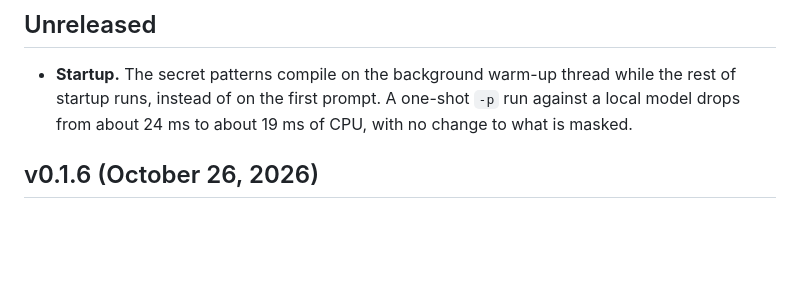
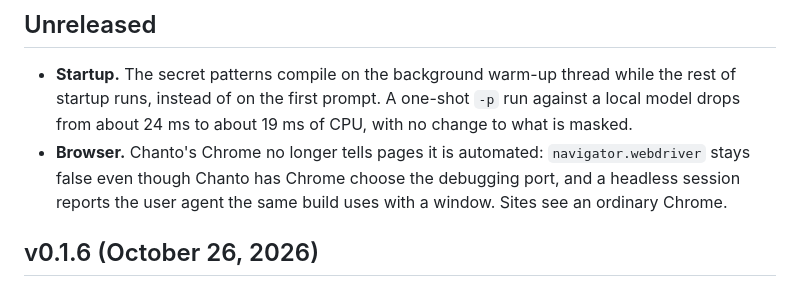
Before and after one commit to chanto-sh/chanto, a Markdown page: CHANGELOG.md, the part around the change. Drawn GitHub-style; blank space fills up the shorter version.

Commit message:
docs(changelog): note the browser identity fix
The browser no longer reports navigator.webdriver or a headless user agent, which is a visible change for anyone using its tool against a site that checks.

Signed-off-by: Daniel Phang <3221524+dphang@users.noreply.github.com>

```diff
--- a/CHANGELOG.md
+++ b/CHANGELOG.md
@@ -3,6 +3,7 @@
 ## Unreleased
 
 - **Startup.** The secret patterns compile on the background warm-up thread while the rest of startup runs, instead of on the first prompt. A one-shot `-p` run against a local model drops from about 24 ms to about 19 ms of CPU, with no change to what is masked.
+- **Browser.** Chanto's Chrome no longer tells pages it is automated: `navigator.webdriver` stays false even though Chanto has Chrome choose the debugging port, and a headless session reports the user agent the same build uses with a window. Sites see an ordinary Chrome.
 
 ## v0.1.6 (October 26, 2026)
 
```
